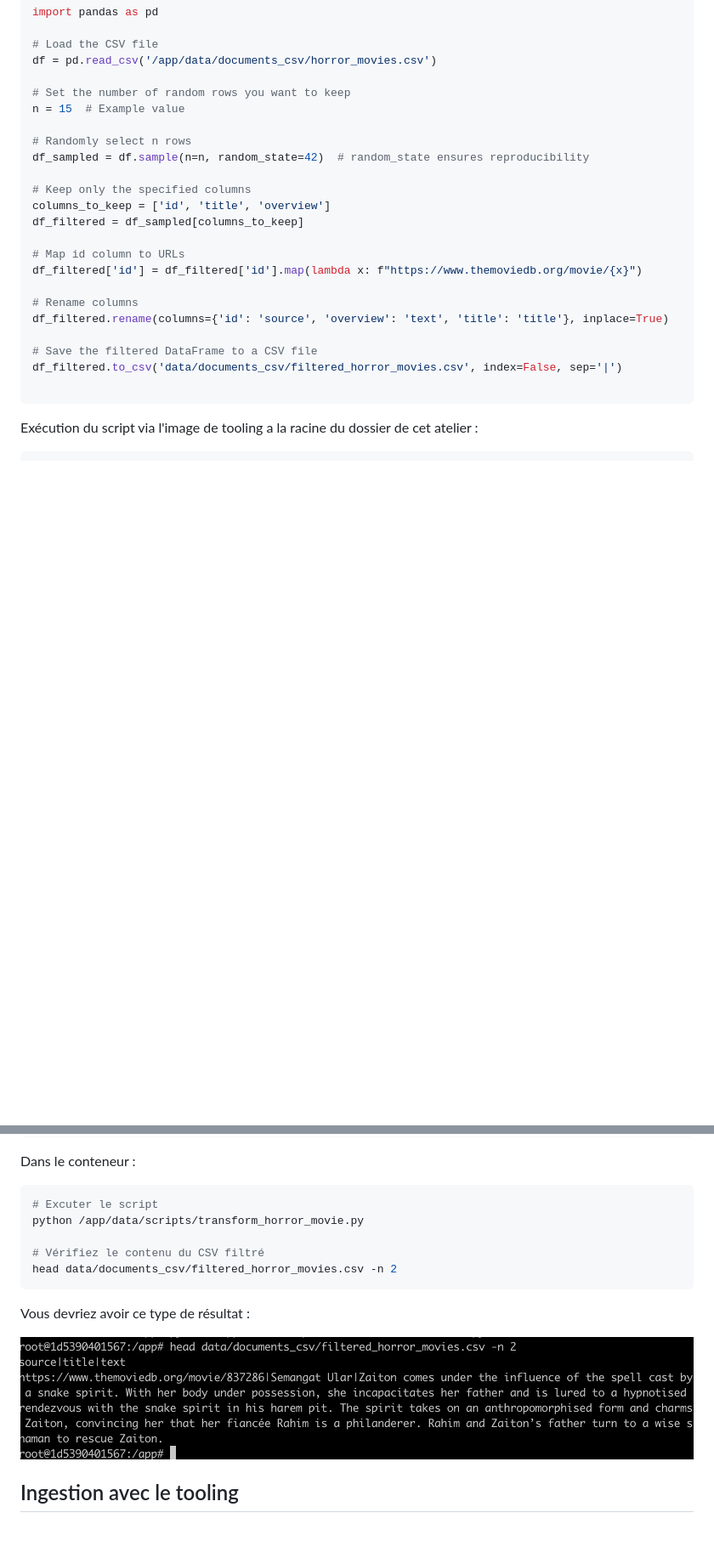
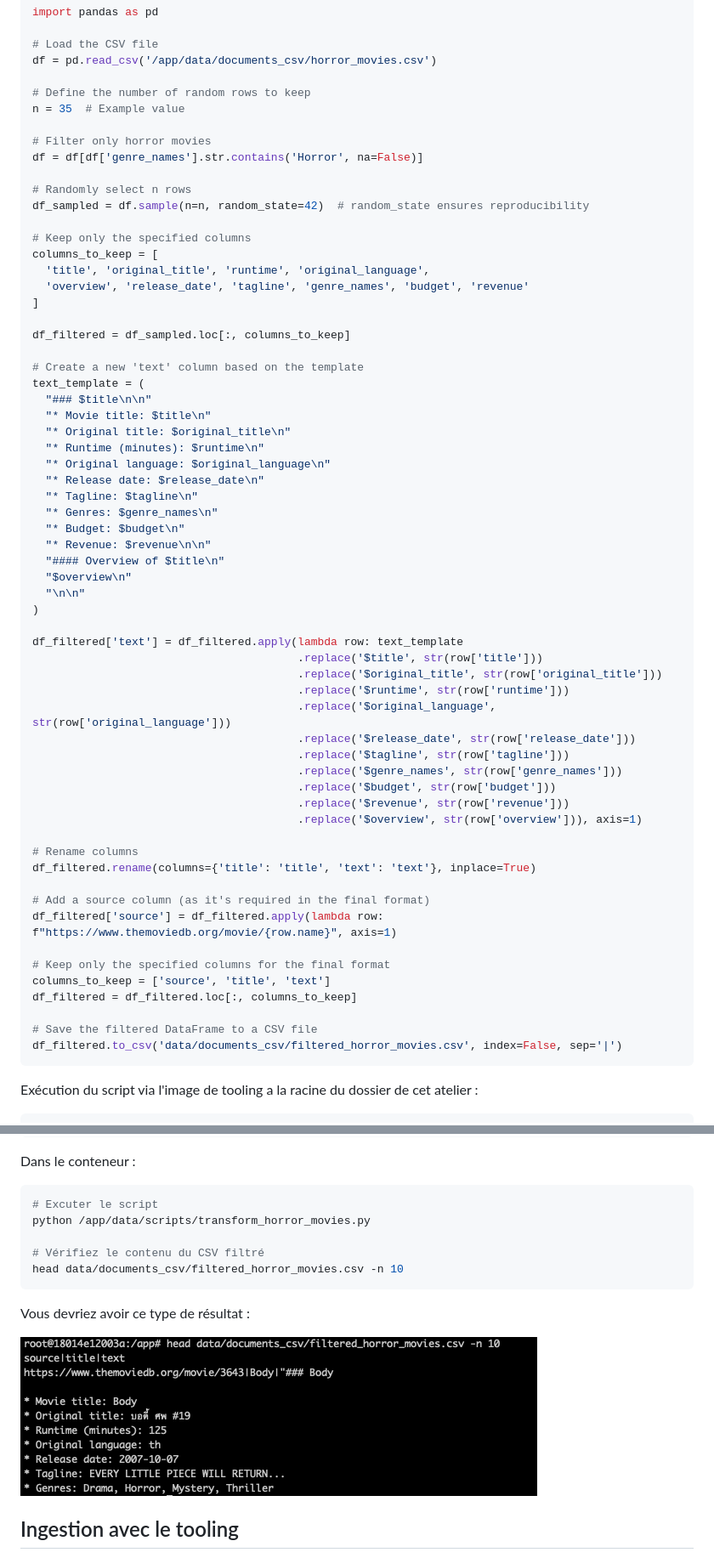
Before and after one commit to pi-2r/devoxxfr2025-tock-studio-IA-Gen, a Markdown page: step_4.md, 2 parts joined by grey strips. Shown: that part at 85% size. Drawn GitHub-style; pictures changed too: img/tooling_result.png; blank space fills up the shorter version.

Commit message:
update: enhance horror movie data transformation and output formatting in scripts

````diff
--- a/step_4.md
+++ b/step_4.md
@@ -231,25 +231,64 @@ import pandas as pd
 # Load the CSV file
 df = pd.read_csv('/app/data/documents_csv/horror_movies.csv')
 
-# Set the number of random rows you want to keep
-n = 15  # Example value
+# Define the number of random rows to keep
+n = 35  # Example value
+
+# Filter only horror movies
+df = df[df['genre_names'].str.contains('Horror', na=False)]
 
 # Randomly select n rows
 df_sampled = df.sample(n=n, random_state=42)  # random_state ensures reproducibility
 
 # Keep only the specified columns
-columns_to_keep = ['id', 'title', 'overview']
-df_filtered = df_sampled[columns_to_keep]
+columns_to_keep = [
+  'title', 'original_title', 'runtime', 'original_language',
+  'overview', 'release_date', 'tagline', 'genre_names', 'budget', 'revenue'
+]
 
-# Map id column to URLs
-df_filtered['id'] = df_filtered['id'].map(lambda x: f"https://www.themoviedb.org/movie/{x}")
+df_filtered = df_sampled.loc[:, columns_to_keep]
+
+# Create a new 'text' column based on the template
+text_template = (
+  "### $title\n\n"
+  "* Movie title: $title\n"
+  "* Original title: $original_title\n"
+  "* Runtime (minutes): $runtime\n"
+  "* Original language: $original_language\n"
+  "* Release date: $release_date\n"
+  "* Tagline: $tagline\n"
+  "* Genres: $genre_names\n"
+  "* Budget: $budget\n"
+  "* Revenue: $revenue\n\n"
+  "#### Overview of $title\n"
+  "$overview\n"
+  "\n\n"
+)
+
+df_filtered['text'] = df_filtered.apply(lambda row: text_template
+                                        .replace('$title', str(row['title']))
+                                        .replace('$original_title', str(row['original_title']))
+                                        .replace('$runtime', str(row['runtime']))
+                                        .replace('$original_language', str(row['original_language']))
+                                        .replace('$release_date', str(row['release_date']))
+                                        .replace('$tagline', str(row['tagline']))
+                                        .replace('$genre_names', str(row['genre_names']))
+                                        .replace('$budget', str(row['budget']))
+                                        .replace('$revenue', str(row['revenue']))
+                                        .replace('$overview', str(row['overview'])), axis=1)
 
 # Rename columns
-df_filtered.rename(columns={'id': 'source', 'overview': 'text', 'title': 'title'}, inplace=True)
+df_filtered.rename(columns={'title': 'title', 'text': 'text'}, inplace=True)
+
+# Add a source column (as it's required in the final format)
+df_filtered['source'] = df_filtered.apply(lambda row: f"https://www.themoviedb.org/movie/{row.name}", axis=1)
+
+# Keep only the specified columns for the final format
+columns_to_keep = ['source', 'title', 'text']
+df_filtered = df_filtered.loc[:, columns_to_keep]
 
 # Save the filtered DataFrame to a CSV file
 df_filtered.to_csv('data/documents_csv/filtered_horror_movies.csv', index=False, sep='|')
-
 ```
 
 Exécution du script via l'image de tooling a la racine du dossier de cet atelier :
@@ -270,10 +309,10 @@ docker run --name tooling_tock --rm -it \
 Dans le conteneur :
 ```bash
 # Excuter le script
-python /app/data/scripts/transform_horror_movie.py
+python /app/data/scripts/transform_horror_movies.py
 
 # Vérifiez le contenu du CSV filtré
-head data/documents_csv/filtered_horror_movies.csv -n 2
+head data/documents_csv/filtered_horror_movies.csv -n 10
 ```
 
 Vous devriez avoir ce type de résultat :
````
Also changed, not shown: other parts of step_4.md (+1 -1 lines), img/rag-question.png (added), 3 other files.
